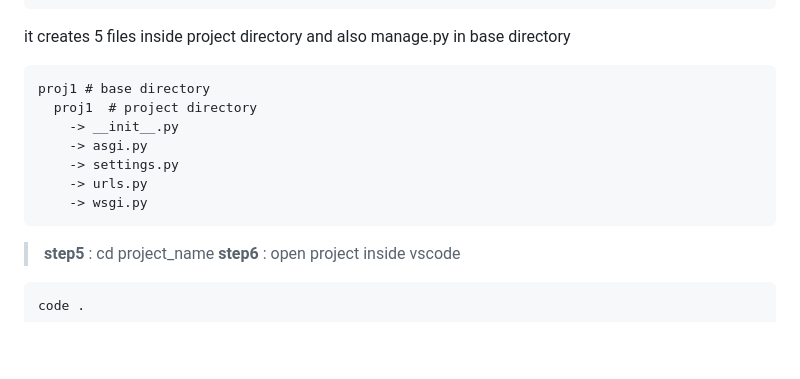
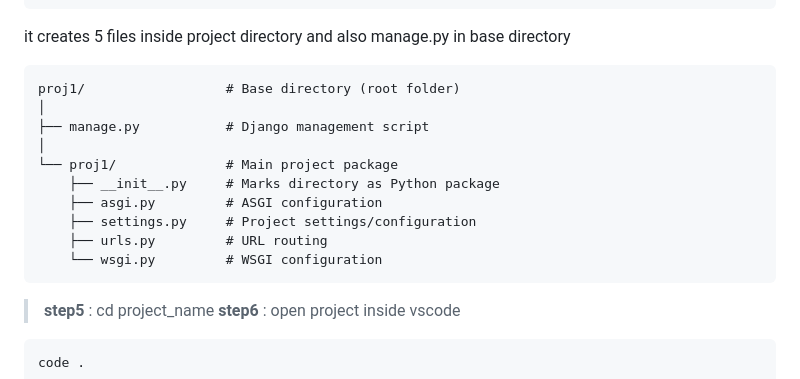
Before and after one commit to 22MH1A42G1/Django, a Markdown page: day02.md, the part around the change. GitHub-like rendering; blank space fills up the shorter version.

````diff
--- a/day02.md
+++ b/day02.md
@@ -20,13 +20,16 @@ django-admin startproject proj1
 ```
 it creates 5 files inside project directory and also manage.py in base directory
 ```
-proj1 # base directory
-  proj1  # project directory
-    -> __init__.py
-    -> asgi.py
-    -> settings.py
-    -> urls.py
-    -> wsgi.py
+proj1/                  # Base directory (root folder)
+│
+├── manage.py           # Django management script
+│
+└── proj1/              # Main project package
+    ├── __init__.py     # Marks directory as Python package
+    ├── asgi.py         # ASGI configuration
+    ├── settings.py     # Project settings/configuration
+    ├── urls.py         # URL routing
+    └── wsgi.py         # WSGI configuration
 ```
 
 > **step5** : cd project_name
````
